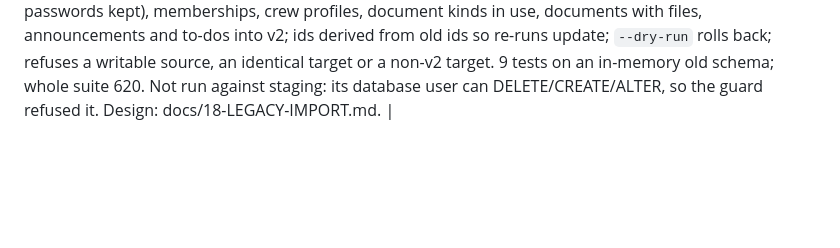
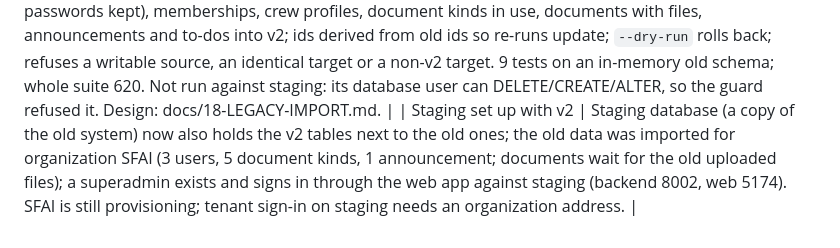
Before and after one commit to medelmendoza/sailix, a Markdown page: docs/PROJECT-STATUS.md, the part around the change. Drawn GitHub-style; blank space fills up the shorter version.

```diff
--- a/docs/PROJECT-STATUS.md
+++ b/docs/PROJECT-STATUS.md
@@ -165,3 +165,4 @@ Read-only. Branch `medel_dev_march2025`, HEAD `2094806`, 66 pre-existing uncommi
 | Branding like schoolhub | Branding grew to schoolhub's range: short name, welcome message, accent / background / text colours (contrast-checked), font style (four system-font presets, nothing downloaded), sign-in logo and background picture, in cards with size guidance and a live sign-in preview that follows what is typed. The sign-in page shows the welcome message, logo and background; mobile follows accent, page colour and short name. Not copied: schoolhub's web-font presets, navigation/widget/layout presets, public-site content. Backend 611, web 211, mobile 437 tests. |
 | Consoles after schoolhub's structure | Both consoles (superadmin and organization admin) now share one shell: light sidebar with logo block and grouped icon sections, top bar with the portal's name and an account menu (My account, Sign out with confirmation). Organizations page: summary tiles, status tabs with counts, debounced search, Clear filters, avatar rows with a row link; the platform dashboard uses the same tiles. Cards, tables and headings share the softer look. The organization admin menu is grouped (Overview, People, Documents, Communication, Operations, Administration) and still follows abilities and feature access. Not built: plan/usage/billing columns and the sales-document pages (no backend). |
 | Legacy import (built, not run on real data) | `php artisan legacy:import`: reads the old single-organization Sailix database through a read-only `legacy` connection and copies organization, users (old bcrypt passwords kept), memberships, crew profiles, document kinds in use, documents with files, announcements and to-dos into v2; ids derived from old ids so re-runs update; `--dry-run` rolls back; refuses a writable source, an identical target or a non-v2 target. 9 tests on an in-memory old schema; whole suite 620. Not run against staging: its database user can DELETE/CREATE/ALTER, so the guard refused it. Design: docs/18-LEGACY-IMPORT.md. |
+| Staging set up with v2 | Staging database (a copy of the old system) now also holds the v2 tables next to the old ones; the old data was imported for organization SFAI (3 users, 5 document kinds, 1 announcement; documents wait for the old uploaded files); a superadmin exists and signs in through the web app against staging (backend 8002, web 5174). SFAI is still provisioning; tenant sign-in on staging needs an organization address. |
```
Also changed, not shown: docs/18-LEGACY-IMPORT.md (+13 -0 lines).
